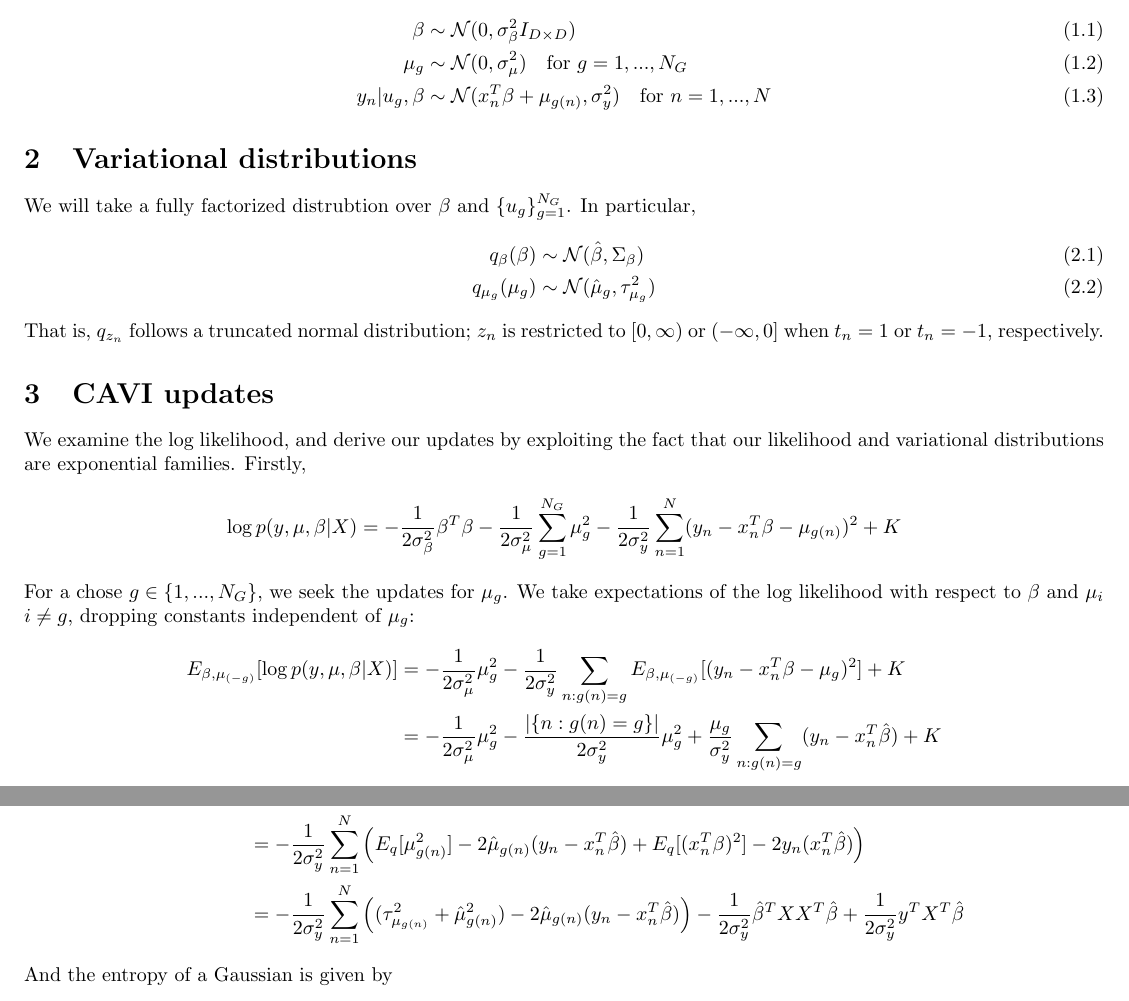
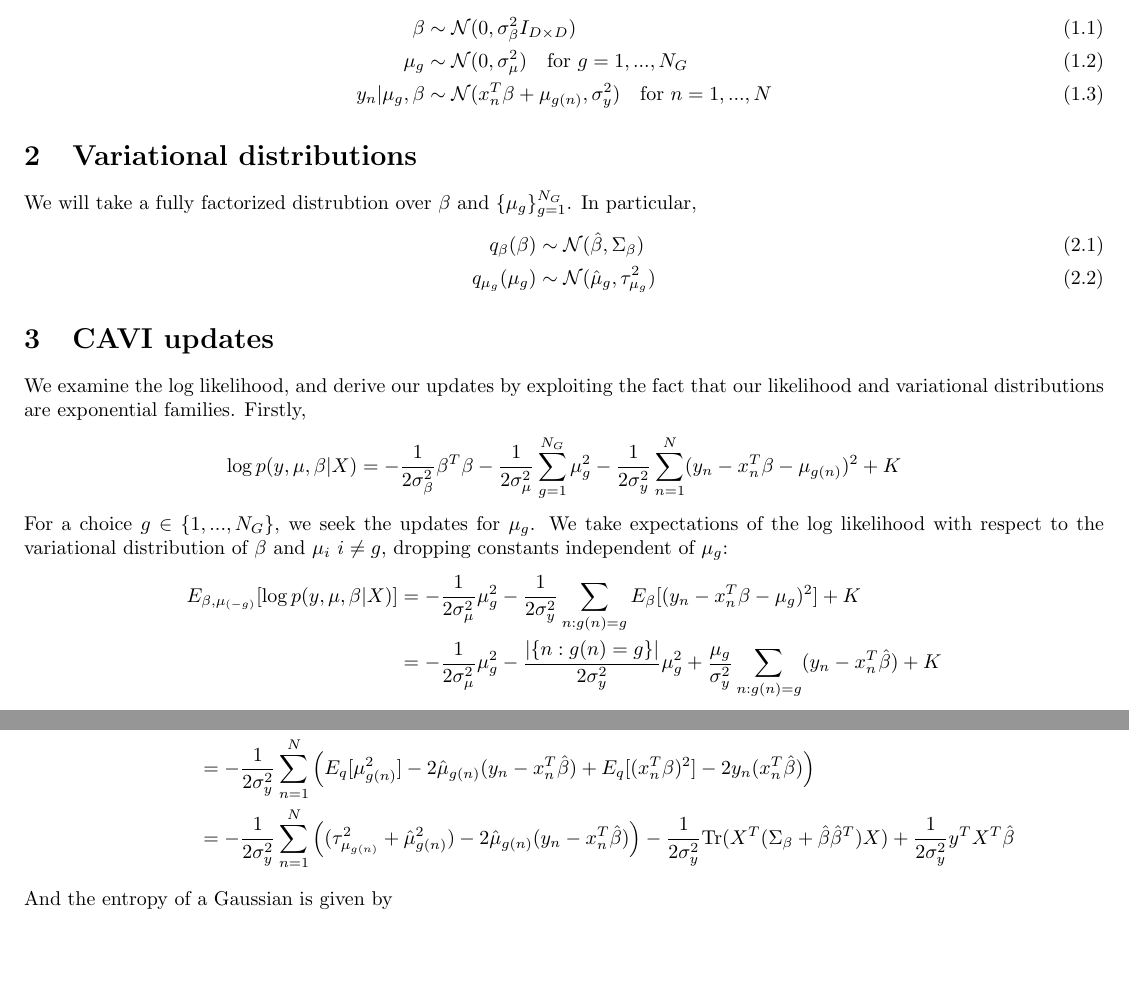
Before and after one commit to Runjing-Liu120/EECS227C-Final-project, a LaTeX document (VI derivations/LMM-derivations.tex): two parts of pages 1 and 2 of 3 before the commit and two parts of pages 1 and 2 of 2 after it, joined at a grey line, cut so that both start at the same text, the shorter picture padded with empty space. Compiled offline with pdfLaTeX.

Commit message:
LMM derivations

```diff
--- a/VI derivations/LMM-derivations.tex
+++ b/VI derivations/LMM-derivations.tex
@@ -374,16 +374,15 @@ Let $X\in \reals^{D\times N}$ be fixed, with columns $x_n, n = 1,..., N$. We als
 \begin{align}
 \beta &\sim \mathcal N(0, \sigma^2_\beta I_{D\times D})\\
 \mu_g &\sim \mathcal N(0, \sigma^2_\mu) \quad \text{for $g= 1, ..., N_G$} \\
-y_n | u_g, \beta &\sim \mathcal N (x_n^T\beta + \mu_{g(n)}, \sigma^2_y)\quad \text{for $n = 1, ..., N$}
+y_n | \mu_g, \beta &\sim \mathcal N (x_n^T\beta + \mu_{g(n)}, \sigma^2_y)\quad \text{for $n = 1, ..., N$}
 \end{align}
 
 \section{Variational distributions}
-We will take a fully factorized distrubtion over $\beta$ and $\{u_g\}_{g=1}^{N_G}$. In particular,
+We will take a fully factorized distrubtion over $\beta$ and $\{\mu_g\}_{g=1}^{N_G}$. In particular,
 \begin{align}
 q_\beta(\beta) &\sim \mathcal N (\hat \beta, \Sigma_\beta)\\
 q_{\mu_g}(\mu_g) &\sim \mathcal{N}(\hat\mu_g, \tau^2_{\mu_g})
 \end{align}
-That is, $q_{z_n}$ follows a truncated normal distribution; $z_n$ is restricted to $[0,\infty)$ or $(-\infty,  0]$ when $t_n=1$ or $t_n=-1$, respectively.
 
 
 \section{CAVI updates}
@@ -391,9 +390,9 @@ We examine the log likelihood, and derive our updates by exploiting the fact tha
 \begin{align*}
 \log p(y, \mu, \beta | X) = -\frac{1}{2\sigma^2_\beta}\beta^T\beta - \frac{1}{2\sigma^2_\mu}\sum_{g=1}^{N_G} \mu_g^2 - \frac{1}{2\sigma^2_y}\sum_{n=1}^N (y_n - x_n^T\beta - \mu_{g(n)})^2 + K
 \end{align*}
-For a chose $g\in\{1, ..., N_G\}$, we seek the updates for $\mu_g$. We take expectations of the log likelihood with respect to $\beta$ and $\mu_i$ $i\not=g$, dropping constants independent of $\mu_g$:
+For a choice $g\in\{1, ..., N_G\}$, we seek the updates for $\mu_g$. We take expectations of the log likelihood with respect to the variational distribution of $\beta$ and $\mu_i$ $i\not=g$, dropping constants independent of $\mu_g$:
 \begin{align*}
-E_{\beta, \mu_{(-g)}} [ \log p(y, \mu, \beta | X) ] &=  - \frac{1}{2\sigma^2_\mu} \mu_g^2 - \frac{1}{2\sigma^2_y}\sum_{n: g(n) = g} E_{\beta, \mu_{(-g)}}[(y_n - x_n^T\beta - \mu_{g})^2] + K\\
+E_{\beta, \mu_{(-g)}} [ \log p(y, \mu, \beta | X) ] &=  - \frac{1}{2\sigma^2_\mu} \mu_g^2 - \frac{1}{2\sigma^2_y}\sum_{n: g(n) = g} E_{\beta}[(y_n - x_n^T\beta - \mu_{g})^2] + K\\
 	&= - \frac{1}{2\sigma^2_\mu} \mu_g^2 - \frac{|\{n : g(n) = g\}|}{2\sigma^2_y} \mu_g^2 + \frac{\mu_g}{\sigma^2_y}\sum_{n: g(n) = g} (y_n - x_n^T\hat\beta) + K
 \end{align*}
 Now recall that the canonical parametrization of a Gaussian in exponential family form is given by $\log p(x) = -\frac{1}{2\sigma^2} x^2 + \frac{\mu}{\sigma^2}x + K$. Comparing these two forms, the updates for $\mu_g$ must satisfy
@@ -440,7 +439,7 @@ Furthermore,
 \begin{align*}
  - \frac{1}{2\sigma^2_y}\sum_{n=1}^N &E_q[(y_n - x_n^T\beta - \mu_{g(n)})^2] \\
  &=  - \frac{1}{2\sigma^2_y}\sum_{n=1}^N \Big(E_q[\mu_{g(n)}^2] - 2\hat\mu_{g(n)}(y_n - x_n^T\hat\beta) + E_q[(x_n^T\beta)^2] - 2y_n (x_n^T\hat\beta)\Big)\\
- &= - \frac{1}{2\sigma^2_y}\sum_{n=1}^N \Big((\tau^2_{\mu_{g(n)}} + \hat\mu_{g(n)}^2) - 2\hat\mu_{g(n)}(y_n - x_n^T\hat\beta)\Big) - \frac{1}{2\sigma^2_y} \hat\beta^TXX^T\hat\beta + \frac{1}{2\sigma^2_y} y^TX^T\hat\beta
+ &= - \frac{1}{2\sigma^2_y}\sum_{n=1}^N \Big((\tau^2_{\mu_{g(n)}} + \hat\mu_{g(n)}^2) - 2\hat\mu_{g(n)}(y_n - x_n^T\hat\beta)\Big) - \frac{1}{2\sigma^2_y} \text{Tr}(X^T(\Sigma_\beta + \hat\beta\hat\beta^T)X) + \frac{1}{2\sigma^2_y} y^TX^T\hat\beta
 \end{align*}
 And the entropy of a Gaussian is given by
 \begin{align*}
```
Also changed, not shown: VI derivations/LMM-derivations.tex (4 more changed lines).
